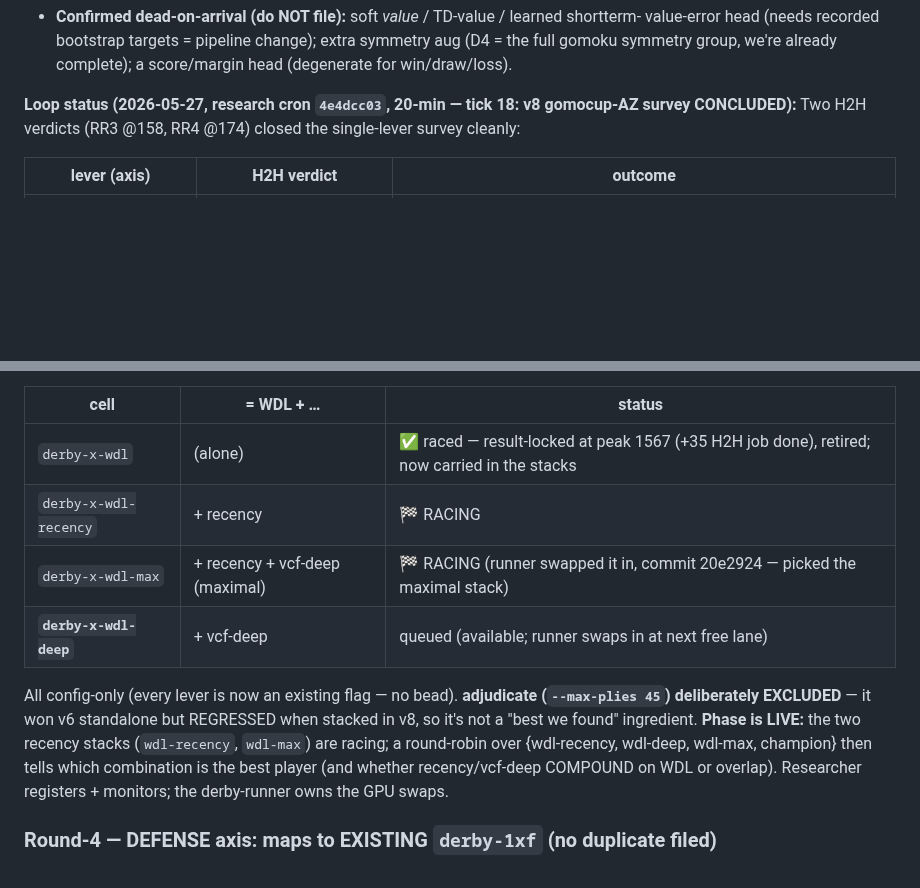
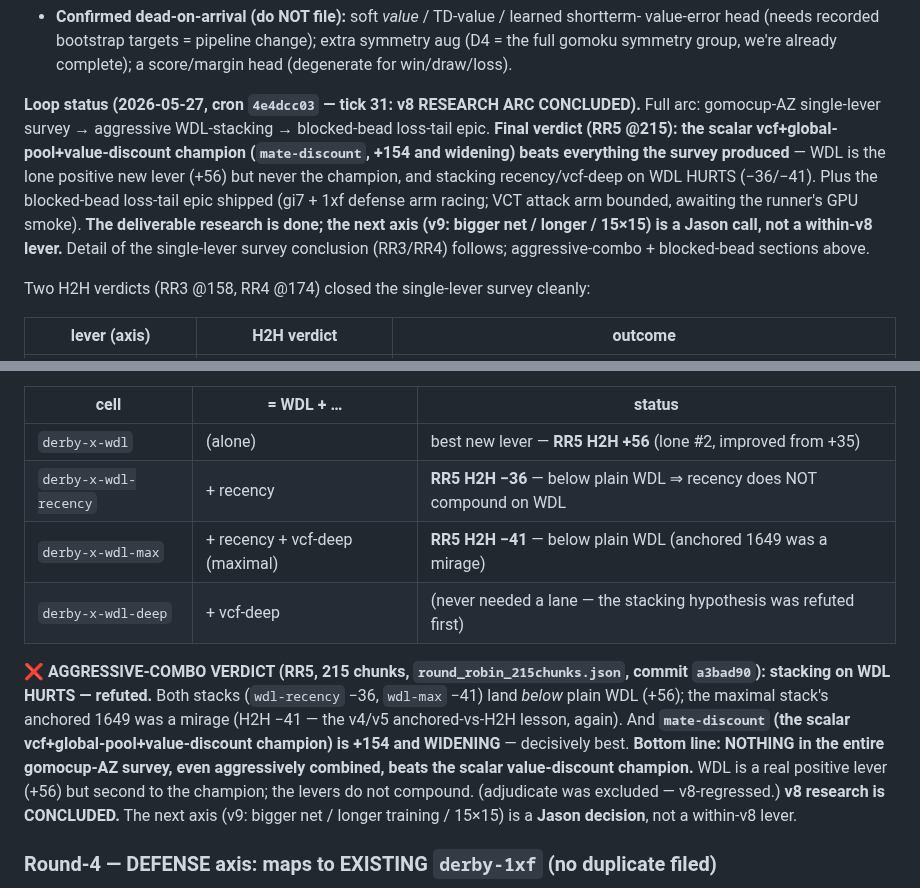
Before and after one commit to jasonyandell/gomoku, a Markdown page: wiki/ops/research-board.md, 2 parts joined by grey strips. Drawn GitHub-style; blank space fills up the shorter version.

Commit message:
wiki: RR5 verdict — aggressive-combo REFUTED, champion decisively best, v8 arc CONCLUDED
RR5 (215ch, a3bad90): mate-discount +154 (widening) > wdl +56 (lone #2) > wdl-recency -36 >
wdl-max -41. Stacking on WDL HURTS (both stacks < plain WDL; wdl-max anchored 1649 a mirage).
NOTHING in the gomocup-AZ survey, even combined, beats the scalar value-discount champion. v8
research done; v9 (bigger net/longer/15x15) is a Jason decision. (defense -133 aggregate but its
real metric is the color-split white-side loss-rate — pending.)

Co-Authored-By: Claude Opus 4.7 (1M context) <noreply@anthropic.com>

```diff
--- a/wiki/ops/research-board.md
+++ b/wiki/ops/research-board.md
@@ -162,7 +162,15 @@ training-side, ZERO generation cost so Δelo/hr is protected):**
   (D4 = the full gomoku symmetry group, we're already complete); a score/margin head (degenerate
   for win/draw/loss).
 
-**Loop status (2026-05-27, research cron `4e4dcc03`, 20-min — tick 18: v8 gomocup-AZ survey CONCLUDED):**
+**Loop status (2026-05-27, cron `4e4dcc03` — tick 31: v8 RESEARCH ARC CONCLUDED).** Full arc: gomocup-AZ
+single-lever survey → aggressive WDL-stacking → blocked-bead loss-tail epic. **Final verdict (RR5 @215):
+the scalar vcf+global-pool+value-discount champion (`mate-discount`, +154 and widening) beats everything
+the survey produced** — WDL is the lone positive new lever (+56) but never the champion, and stacking
+recency/vcf-deep on WDL HURTS (−36/−41). Plus the blocked-bead loss-tail epic shipped (gi7 + 1xf defense
+arm racing; VCT attack arm bounded, awaiting the runner's GPU smoke). **The deliverable research is done;
+the next axis (v9: bigger net / longer / 15×15) is a Jason call, not a within-v8 lever.** Detail of the
+single-lever survey conclusion (RR3/RR4) follows; aggressive-combo + blocked-bead sections above.
+
 Two H2H verdicts (RR3 @158, RR4 @174) closed the single-lever survey cleanly:
 
 | lever (axis) | H2H verdict | outcome |
@@ -190,17 +198,20 @@ vcf-deep (v5 deeper exact-mate solver +44). A clean 2×2 over {recency, vcf-deep
 
 | cell | = WDL + … | status |
 |---|---|---|
-| `derby-x-wdl` | (alone) | ✅ raced — result-locked at peak 1567 (+35 H2H job done), retired; now carried in the stacks |
-| `derby-x-wdl-recency` | + recency | 🏁 RACING |
-| `derby-x-wdl-max` | + recency + vcf-deep (maximal) | 🏁 RACING (runner swapped it in, commit 20e2924 — picked the maximal stack) |
-| **`derby-x-wdl-deep`** | + vcf-deep | queued (available; runner swaps in at next free lane) |
+| `derby-x-wdl` | (alone) | best new lever — **RR5 H2H +56** (lone #2, improved from +35) |
+| `derby-x-wdl-recency` | + recency | **RR5 H2H −36** — below plain WDL ⇒ recency does NOT compound on WDL |
+| `derby-x-wdl-max` | + recency + vcf-deep (maximal) | **RR5 H2H −41** — below plain WDL (anchored 1649 was a mirage) |
+| `derby-x-wdl-deep` | + vcf-deep | (never needed a lane — the stacking hypothesis was refuted first) |
 
-All config-only (every lever is now an existing flag — no bead). **adjudicate (`--max-plies 45`)
-deliberately EXCLUDED** — it won v6 standalone but REGRESSED when stacked in v8, so it's not a
-"best we found" ingredient. **Phase is LIVE:** the two recency stacks (`wdl-recency`, `wdl-max`)
-are racing; a round-robin over {wdl-recency, wdl-deep, wdl-max, champion} then tells which
-combination is the best player (and whether recency/vcf-deep COMPOUND on WDL or overlap).
-Researcher registers + monitors; the derby-runner owns the GPU swaps.
+**❌ AGGRESSIVE-COMBO VERDICT (RR5, 215 chunks, `round_robin_215chunks.json`, commit `a3bad90`):
+stacking on WDL HURTS — refuted.** Both stacks (`wdl-recency` −36, `wdl-max` −41) land *below* plain
+WDL (+56); the maximal stack's anchored 1649 was a mirage (H2H −41 — the v4/v5 anchored-vs-H2H lesson,
+again). And **`mate-discount` (the scalar vcf+global-pool+value-discount champion) is +154 and
+WIDENING** — decisively best. **Bottom line: NOTHING in the entire gomocup-AZ survey, even aggressively
+combined, beats the scalar value-discount champion.** WDL is a real positive lever (+56) but second to
+the champion; the levers do not compound. (adjudicate was excluded — v8-regressed.) **v8 research is
+CONCLUDED.** The next axis (v9: bigger net / longer training / 15×15) is a **Jason decision**, not a
+within-v8 lever.
 
 ### Round-4 — DEFENSE axis: maps to EXISTING `derby-1xf` (no duplicate filed)
 
```
